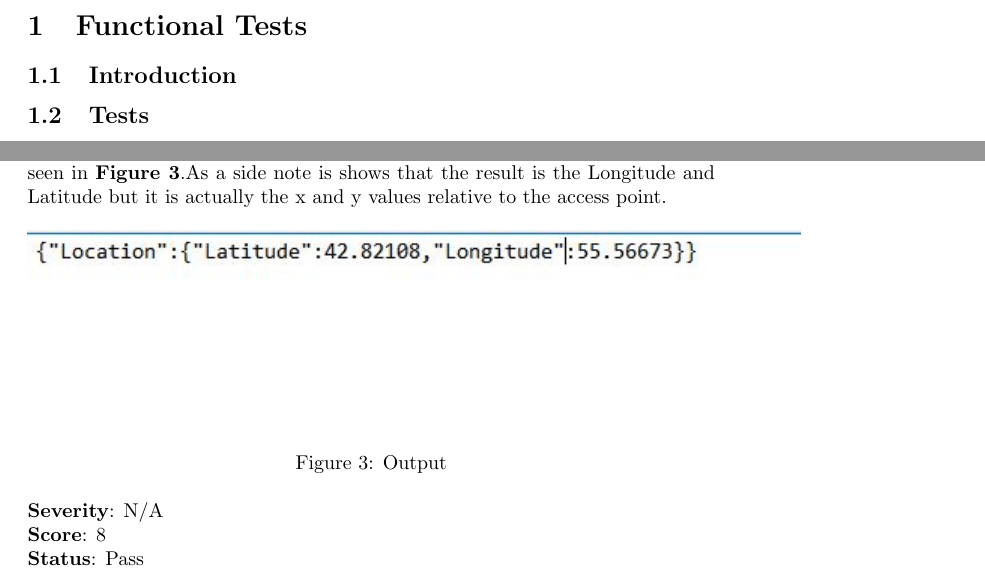
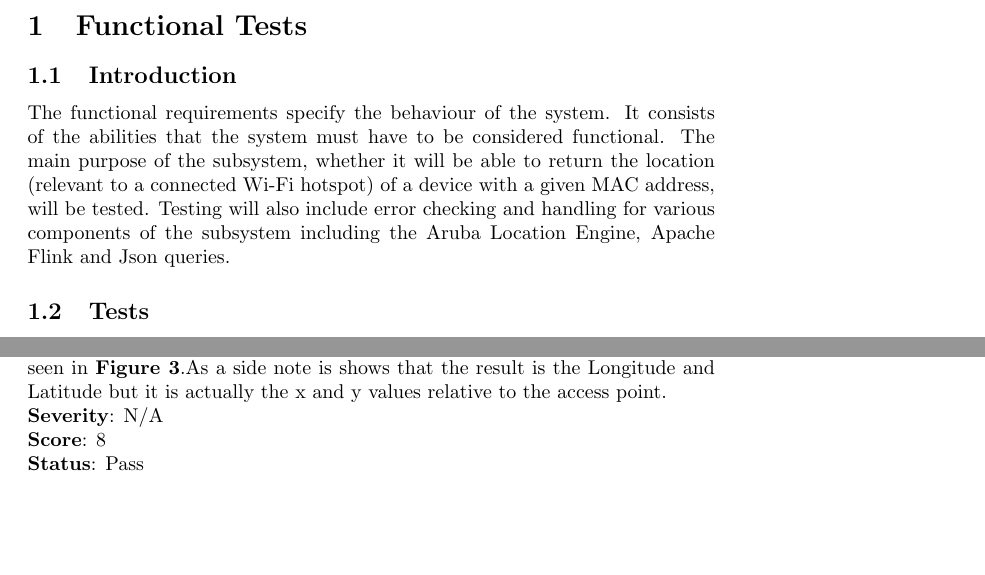
Before and after one commit to lyle-univ/cos301-broadsword-data, a LaTeX document (Testing/main.tex, which reads Testing/functional/introduction.tex): two parts of pages 3 and 4 of 8, joined at a grey line, cut so that both start at the same text, the shorter picture padded with empty space. Compiled offline with pdfLaTeX.

Commit message:
Update introduction.tex

```diff
--- a/Testing/functional/introduction.tex
+++ b/Testing/functional/introduction.tex
@@ -1 +1,2 @@
 \subsection{Introduction}
+The functional requirements specify the behaviour of the system. It consists of the abilities that the system must have to be considered functional. The main purpose of the subsystem, whether it will be able to return the location (relevant to a connected Wi-Fi hotspot) of a device with a given MAC address, will be tested. Testing will also include error checking and handling for various components of the subsystem including the Aruba Location Engine, Apache Flink and Json queries.
```
